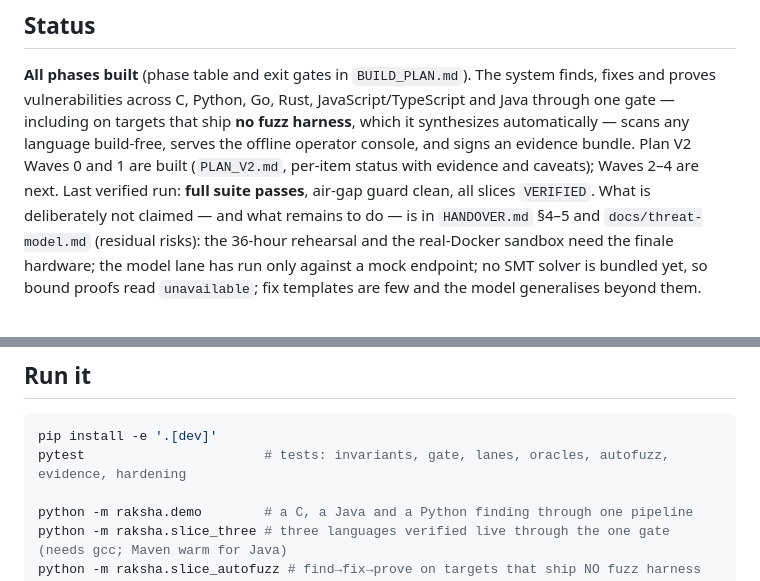
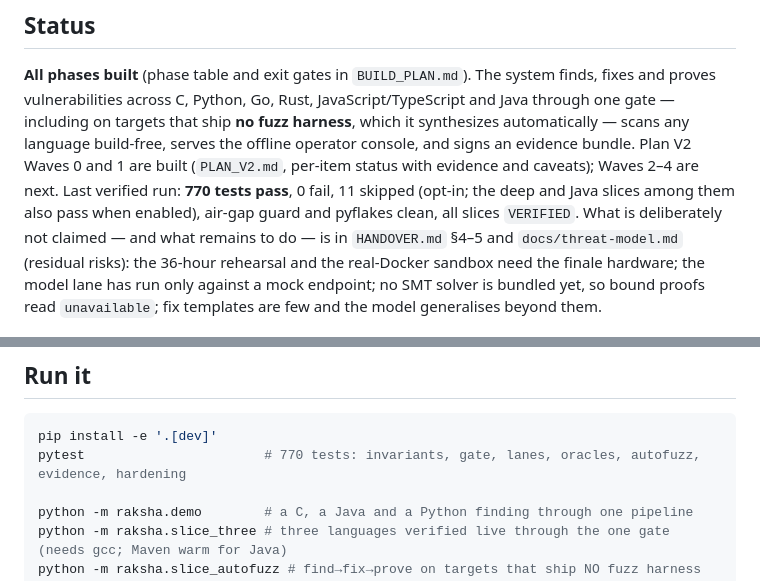
Before and after one commit to techtwister007/RAKSHA_AI, a Markdown page: README.md, 2 parts joined by grey strips. Rendered like a GitHub page.

````diff
--- a/README.md
+++ b/README.md
@@ -30,7 +30,8 @@ fixes and proves vulnerabilities across C, Python, Go, Rust, JavaScript/TypeScri
 on targets that ship **no fuzz harness**, which it synthesizes automatically — scans any
 language build-free, serves the offline operator console, and signs an evidence bundle.
 Plan V2 Waves 0 and 1 are built (`PLAN_V2.md`, per-item status with evidence and caveats); Waves
-2–4 are next. Last verified run: **full suite passes**, air-gap guard clean, all slices `VERIFIED`.
+2–4 are next. Last verified run: **770 tests pass**, 0 fail, 11 skipped (opt-in; the deep and Java slices among them
+also pass when enabled), air-gap guard and pyflakes clean, all slices `VERIFIED`.
 What is deliberately not claimed — and what remains to do — is in `HANDOVER.md` §4–5 and
 `docs/threat-model.md` (residual risks): the 36-hour rehearsal and the real-Docker sandbox need
 the finale hardware; the model lane has run only against a mock endpoint; no SMT solver is bundled
@@ -71,7 +72,7 @@ raksha/
 
 ```sh
 pip install -e '.[dev]'
-pytest                       # tests: invariants, gate, lanes, oracles, autofuzz, evidence, hardening
+pytest                       # 770 tests: invariants, gate, lanes, oracles, autofuzz, evidence, hardening
 
 python -m raksha.demo        # a C, a Java and a Python finding through one pipeline
 python -m raksha.slice_three # three languages verified live through the one gate (needs gcc; Maven warm for Java)
````
Also changed, not shown: HANDOVER.md (+3 -1 lines).
